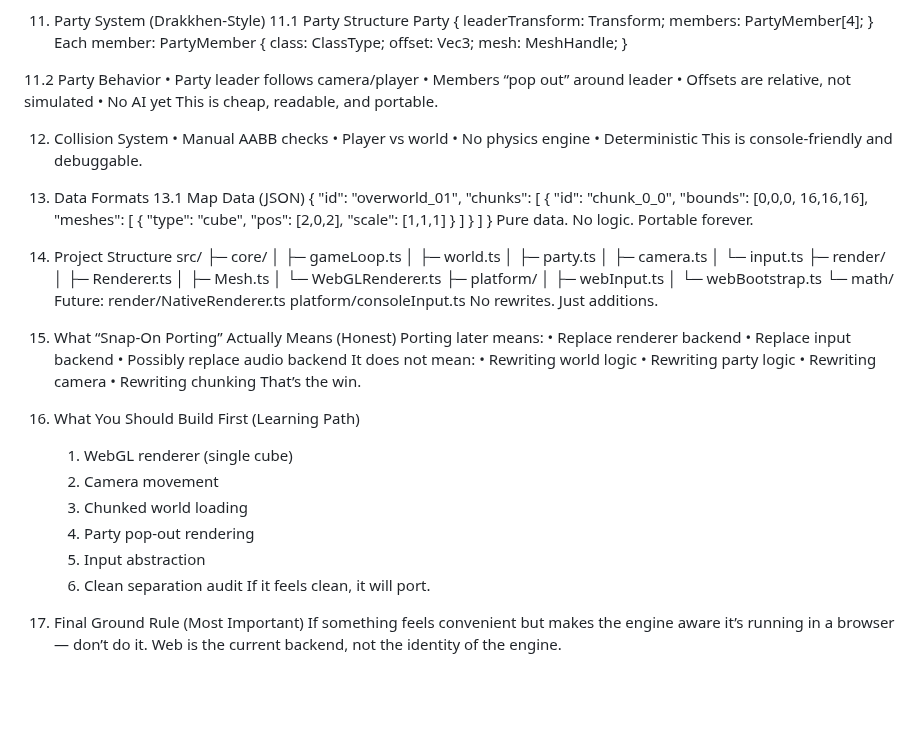
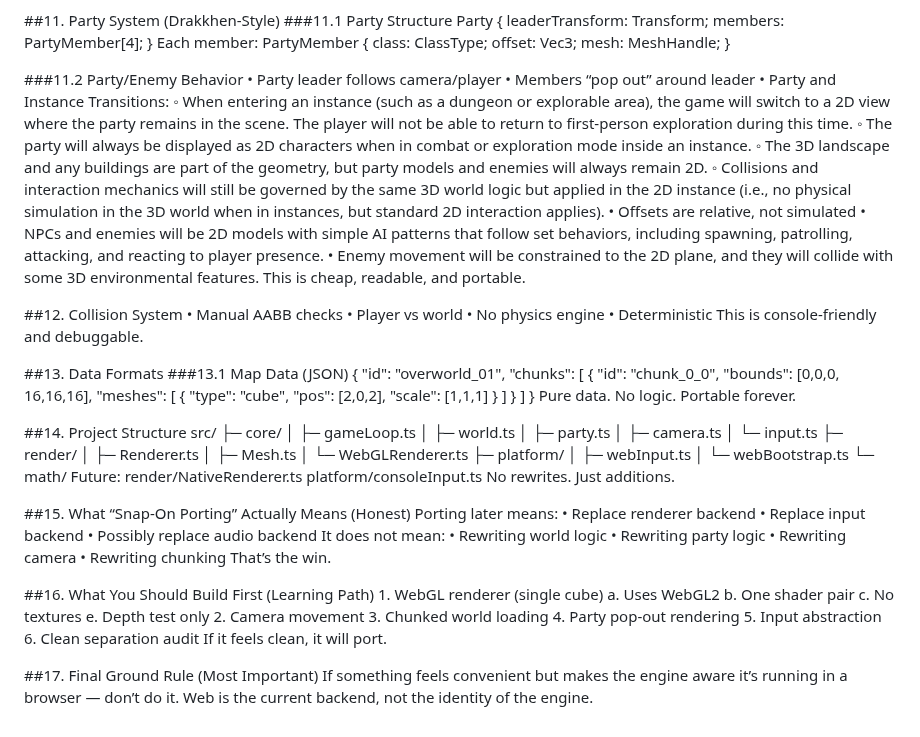
Before and after one commit to ClarkGH/smackhem, a Markdown page: DESIGN.md, the part around one of its changes. GitHub-like rendering; blank space fills up the shorter version.

```diff
--- a/DESIGN.md
+++ b/DESIGN.md
@@ -380,8 +377,8 @@ interface PlayerIntent {
     • Same intent output
 Game logic never sees devices.
 
-11. Party System (Drakkhen-Style)
-11.1 Party Structure
+##11. Party System (Drakkhen-Style)
+###11.1 Party Structure
 Party {
   leaderTransform: Transform;
   members: PartyMember[4];
@@ -393,22 +390,28 @@ PartyMember {
   mesh: MeshHandle;
 }
 
-11.2 Party Behavior
+###11.2 Party/Enemy Behavior
     • Party leader follows camera/player
     • Members “pop out” around leader
+    • Party and Instance Transitions:
+        ◦ When entering an instance (such as a dungeon or explorable area), the game will switch to a 2D view where the party remains in the scene. The player will not be able to return to first-person exploration during this time.
+        ◦ The party will always be displayed as 2D characters when in combat or exploration mode inside an instance.
+        ◦ The 3D landscape and any buildings are part of the geometry, but party models and enemies will always remain 2D.
+        ◦ Collisions and interaction mechanics will still be governed by the same 3D world logic but applied in the 2D instance (i.e., no physical simulation in the 3D world when in instances, but standard 2D interaction applies).
     • Offsets are relative, not simulated
-    • No AI yet
+    • NPCs and enemies will be 2D models with simple AI patterns that follow set behaviors, including spawning, patrolling, attacking, and reacting to player presence.
+    • Enemy movement will be constrained to the 2D plane, and they will collide with some 3D environmental features.
 This is cheap, readable, and portable.
 
-12. Collision System
+##12. Collision System
     • Manual AABB checks
     • Player vs world
     • No physics engine
     • Deterministic
 This is console-friendly and debuggable.
 
-13. Data Formats
-13.1 Map Data (JSON)
+##13. Data Formats
+###13.1 Map Data (JSON)
 {
   "id": "overworld_01",
   "chunks": [
@@ -423,7 +426,7 @@ This is console-friendly and debuggable.
 }
 Pure data. No logic. Portable forever.
 
-14. Project Structure
+##14. Project Structure
 src/
 ├─ core/
 │  ├─ gameLoop.ts
@@ -444,7 +447,7 @@ render/NativeRenderer.ts
 platform/consoleInput.ts
 No rewrites. Just additions.
 
-15. What “Snap-On Porting” Actually Means (Honest)
+##15. What “Snap-On Porting” Actually Means (Honest)
 Porting later means:
     • Replace renderer backend
     • Replace input backend
@@ -456,8 +459,12 @@ It does not mean:
     • Rewriting chunking
 That’s the win.
 
-16. What You Should Build First (Learning Path)
+##16. What You Should Build First (Learning Path)
     1. WebGL renderer (single cube)
+        a. Uses WebGL2
+        b. One shader pair
+        c. No textures
+        e. Depth test only
     2. Camera movement
     3. Chunked world loading
     4. Party pop-out rendering
@@ -465,6 +472,6 @@ That’s the win.
     6. Clean separation audit
 If it feels clean, it will port.
 
-17. Final Ground Rule (Most Important)
+##17. Final Ground Rule (Most Important)
 If something feels convenient but makes the engine aware it’s running in a browser — don’t do it.
 Web is the current backend, not the identity of the engine.
```
Also changed, not shown: other parts of DESIGN.md (+82 -85 lines).
